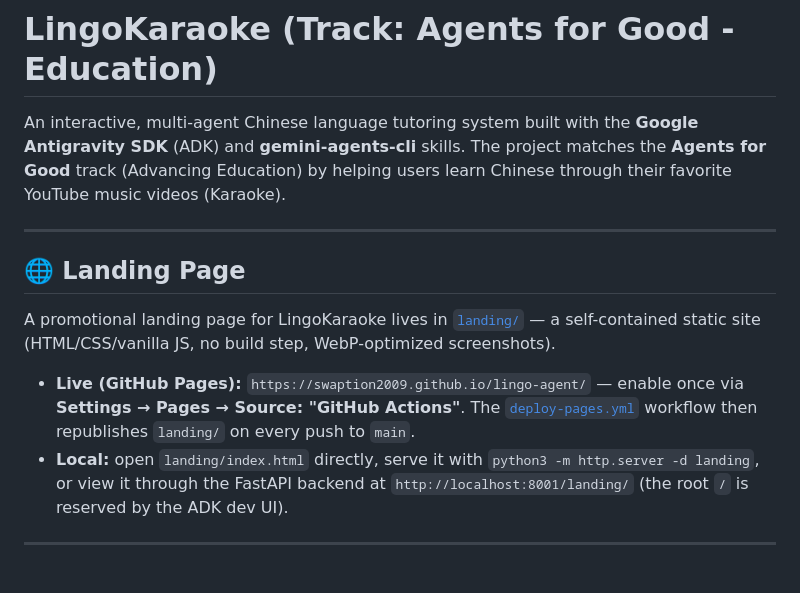
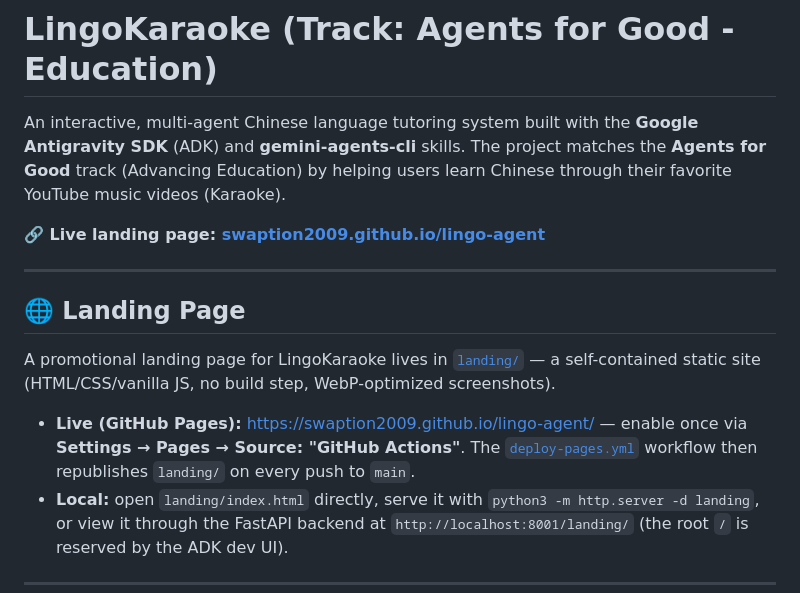
Before and after one commit to swaption2009/lingo-agent, a Markdown page: README.md, the part around the change. Rendered like a GitHub page; blank space fills up the shorter version.

Commit message:
Update README.md
Github page URL

```diff
--- a/README.md
+++ b/README.md
@@ -1,6 +1,8 @@
 # LingoKaraoke (Track: Agents for Good - Education)
 
 An interactive, multi-agent Chinese language tutoring system built with the **Google Antigravity SDK** (ADK) and **gemini-agents-cli** skills. The project matches the **Agents for Good** track (Advancing Education) by helping users learn Chinese through their favorite YouTube music videos (Karaoke).
+
+**🔗 Live landing page: [swaption2009.github.io/lingo-agent](https://swaption2009.github.io/lingo-agent/)**
 
 ---
 
@@ -8,7 +10,7 @@ An interactive, multi-agent Chinese language tutoring system built with the **Go
 
 A promotional landing page for LingoKaraoke lives in [`landing/`](landing/) — a self-contained static site (HTML/CSS/vanilla JS, no build step, WebP-optimized screenshots).
 
-* **Live (GitHub Pages):** `https://swaption2009.github.io/lingo-agent/` — enable once via **Settings → Pages → Source: "GitHub Actions"**. The [`deploy-pages.yml`](.github/workflows/deploy-pages.yml) workflow then republishes `landing/` on every push to `main`.
+* **Live (GitHub Pages):** [https://swaption2009.github.io/lingo-agent/](https://swaption2009.github.io/lingo-agent/) — enable once via **Settings → Pages → Source: "GitHub Actions"**. The [`deploy-pages.yml`](.github/workflows/deploy-pages.yml) workflow then republishes `landing/` on every push to `main`.
 * **Local:** open `landing/index.html` directly, serve it with `python3 -m http.server -d landing`, or view it through the FastAPI backend at `http://localhost:8001/landing/` (the root `/` is reserved by the ADK dev UI).
 
 ---
```
